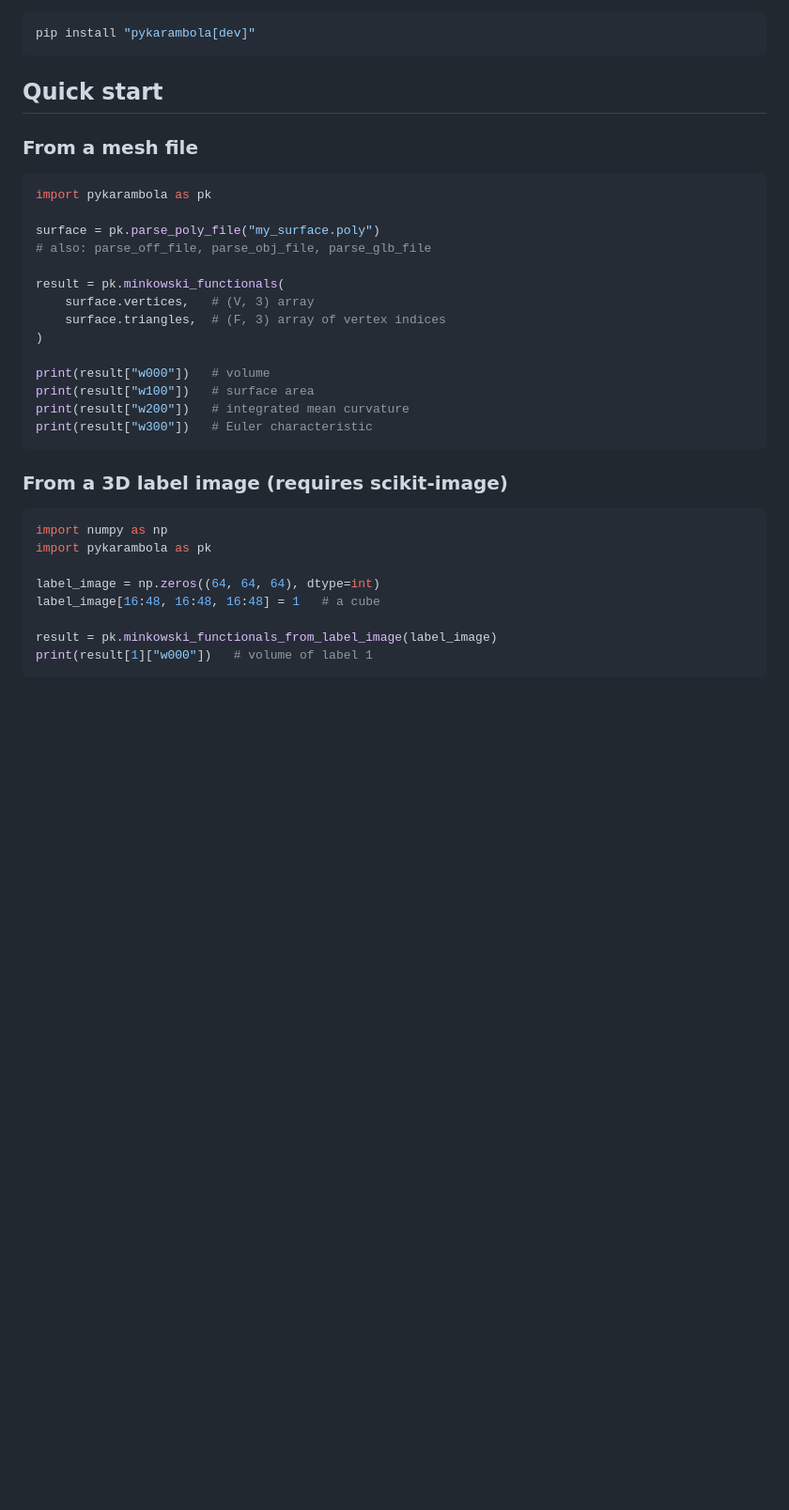
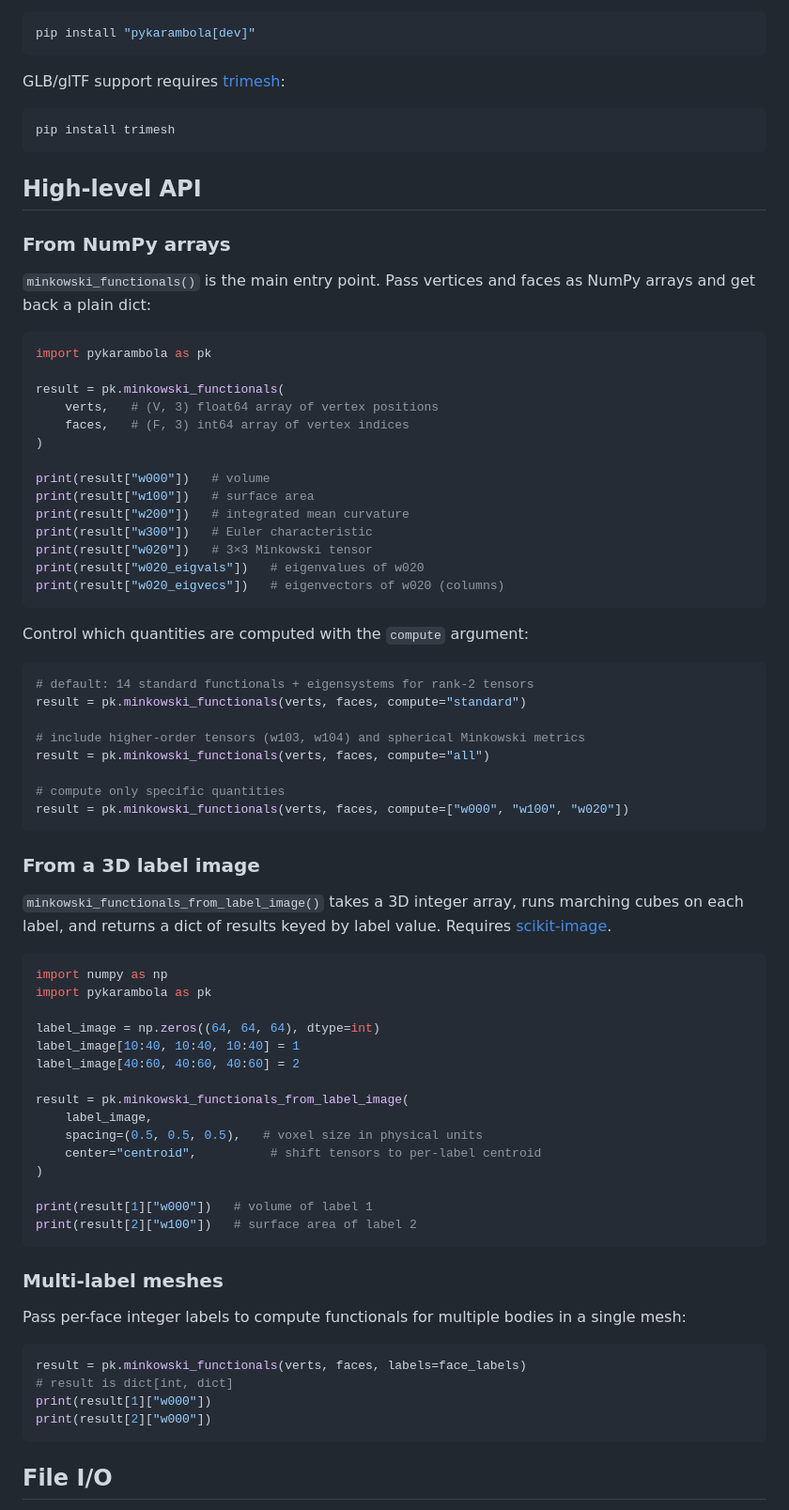
Before and after one commit to Pitt-IshiharaLab/pykarambola, a Markdown page: README.md, the part around one of its changes. Shown at 94% size. Rendered like a GitHub page; blank space fills up the shorter version.

Commit message:
Expand README with feature highlights and usage examples
Rewrote the README to better document pykarambola as a standalone
package. Added a "New in pykarambola" section calling out the OBJ/GLB
parsers and high-level API as additions over the original C++ karambola.
Expanded the API section with examples for compute presets, the
label-image workflow, and multi-label meshes. Added trimesh as an
explicit requirement for GLB/glTF support in the installation section,
file I/O example, and formats table.

Co-Authored-By: Claude Sonnet 4.6 <noreply@anthropic.com>

````diff
--- a/README.md
+++ b/README.md
@@ -22,36 +30,80 @@ For development (includes pytest and scikit-image):
 pip install "pykarambola[dev]"
 ```
 
-## Quick start
+GLB/glTF support requires [trimesh](https://trimesh.org/):
 
-### From a mesh file
+```bash
+pip install trimesh
+```
+
+## High-level API
+
+### From NumPy arrays
+
+`minkowski_functionals()` is the main entry point. Pass vertices and faces as NumPy arrays and get back a plain dict:
 
 ```python
 import pykarambola as pk
 
-surface = pk.parse_poly_file("my_surface.poly")
-# also: parse_off_file, parse_obj_file, parse_glb_file
-
 result = pk.minkowski_functionals(
-    surface.vertices,   # (V, 3) array
-    surface.triangles,  # (F, 3) array of vertex indices
+    verts,   # (V, 3) float64 array of vertex positions
+    faces,   # (F, 3) int64 array of vertex indices
 )
 
 print(result["w000"])   # volume
 print(result["w100"])   # surface area
 print(result["w200"])   # integrated mean curvature
 print(result["w300"])   # Euler characteristic
+print(result["w020"])   # 3×3 Minkowski tensor
+print(result["w020_eigvals"])   # eigenvalues of w020
+print(result["w020_eigvecs"])   # eigenvectors of w020 (columns)
 ```
 
-### From a 3D label image (requires scikit-image)
+Control which quantities are computed with the `compute` argument:
+
+```python
+# default: 14 standard functionals + eigensystems for rank-2 tensors
+result = pk.minkowski_functionals(verts, faces, compute="standard")
+
+# include higher-order tensors (w103, w104) and spherical Minkowski metrics
+result = pk.minkowski_functionals(verts, faces, compute="all")
+
+# compute only specific quantities
+result = pk.minkowski_functionals(verts, faces, compute=["w000", "w100", "w020"])
+```
+
+### From a 3D label image
+
+`minkowski_functionals_from_label_image()` takes a 3D integer array, runs marching cubes on each label, and returns a dict of results keyed by label value. Requires [scikit-image](https://scikit-image.org/).
 
 ```python
 import numpy as np
 import pykarambola as pk
 
 label_image = np.zeros((64, 64, 64), dtype=int)
-label_image[16:48, 16:48, 16:48] = 1   # a cube
+label_image[10:40, 10:40, 10:40] = 1
+label_image[40:60, 40:60, 40:60] = 2
 
-result = pk.minkowski_functionals_from_label_image(label_image)
+result = pk.minkowski_functionals_from_label_image(
+    label_image,
+    spacing=(0.5, 0.5, 0.5),   # voxel size in physical units
+    center="centroid",          # shift tensors to per-label centroid
+)
+
 print(result[1]["w000"])   # volume of label 1
+print(result[2]["w100"])   # surface area of label 2
 ```
+
+### Multi-label meshes
+
+Pass per-face integer labels to compute functionals for multiple bodies in a single mesh:
+
+```python
+result = pk.minkowski_functionals(verts, faces, labels=face_labels)
+# result is dict[int, dict]
+print(result[1]["w000"])
+print(result[2]["w000"])
+```
+
+## File I/O
+
````
Also changed, not shown: other parts of README.md (+33 -30 lines).
